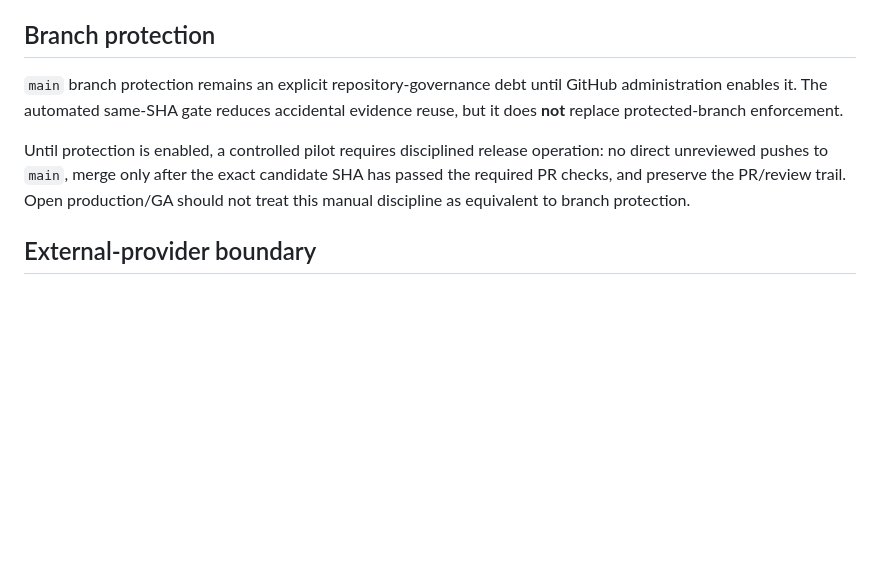
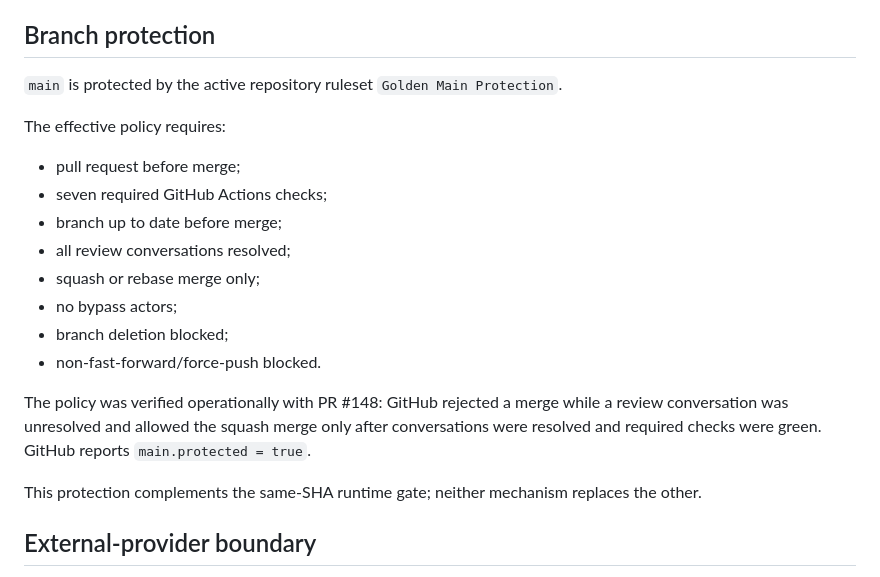
Before and after one commit to VladPhil92/Vertice-OS, a Markdown page: docs/deployment/cartagena-pilot-runbook.md, the part around the change. Drawn GitHub-style; blank space fills up the shorter version.

Commit message:
docs(governance): reconcile pilot runbook with protected main

```diff
--- a/docs/deployment/cartagena-pilot-runbook.md
+++ b/docs/deployment/cartagena-pilot-runbook.md
@@ -90,9 +90,22 @@ Immediate pilot freeze is warranted for authentication bypass, authorization esc
 
 ## Branch protection
 
-`main` branch protection remains an explicit repository-governance debt until GitHub administration enables it. The automated same-SHA gate reduces accidental evidence reuse, but it does **not** replace protected-branch enforcement.
+`main` is protected by the active repository ruleset `Golden Main Protection`.
 
-Until protection is enabled, a controlled pilot requires disciplined release operation: no direct unreviewed pushes to `main`, merge only after the exact candidate SHA has passed the required PR checks, and preserve the PR/review trail. Open production/GA should not treat this manual discipline as equivalent to branch protection.
+The effective policy requires:
+
+- pull request before merge;
+- seven required GitHub Actions checks;
+- branch up to date before merge;
+- all review conversations resolved;
+- squash or rebase merge only;
+- no bypass actors;
+- branch deletion blocked;
+- non-fast-forward/force-push blocked.
+
+The policy was verified operationally with PR #148: GitHub rejected a merge while a review conversation was unresolved and allowed the squash merge only after conversations were resolved and required checks were green. GitHub reports `main.protected = true`.
+
+This protection complements the same-SHA runtime gate; neither mechanism replaces the other.
 
 ## External-provider boundary
 
```
